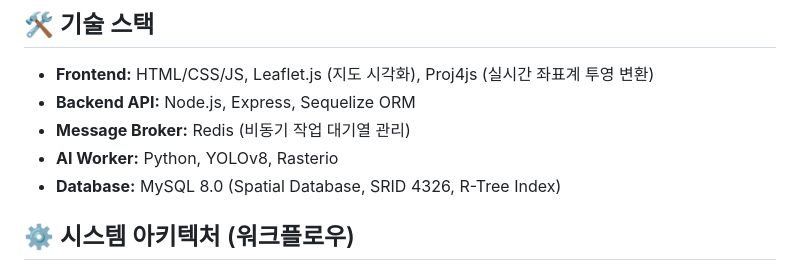
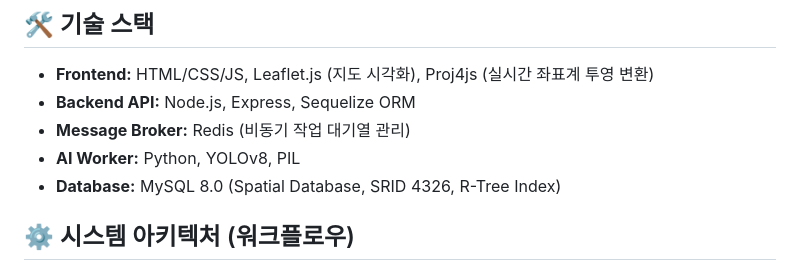
Before and after one commit to mic006016/geo-referencing-ai-pipeline, a Markdown page: README.md, the part around the change. GitHub-like rendering.

Commit message:
Revise README with project details and troubleshooting
Updated project introduction and technical stack details, including changes in the AI worker and database specifications. Added troubleshooting sections for various issues encountered during development.

```diff
--- a/README.md
+++ b/README.md
@@ -11,7 +11,7 @@
 - **Frontend:** HTML/CSS/JS, Leaflet.js (지도 시각화), Proj4js (실시간 좌표계 투영 변환)
 - **Backend API:** Node.js, Express, Sequelize ORM
 - **Message Broker:** Redis (비동기 작업 대기열 관리)
-- **AI Worker:** Python, YOLOv8, Rasterio
+- **AI Worker:** Python, YOLOv8, PIL
 - **Database:** MySQL 8.0 (Spatial Database, SRID 4326, R-Tree Index)
 
 ## ⚙️ 시스템 아키텍처 (워크플로우)
```
